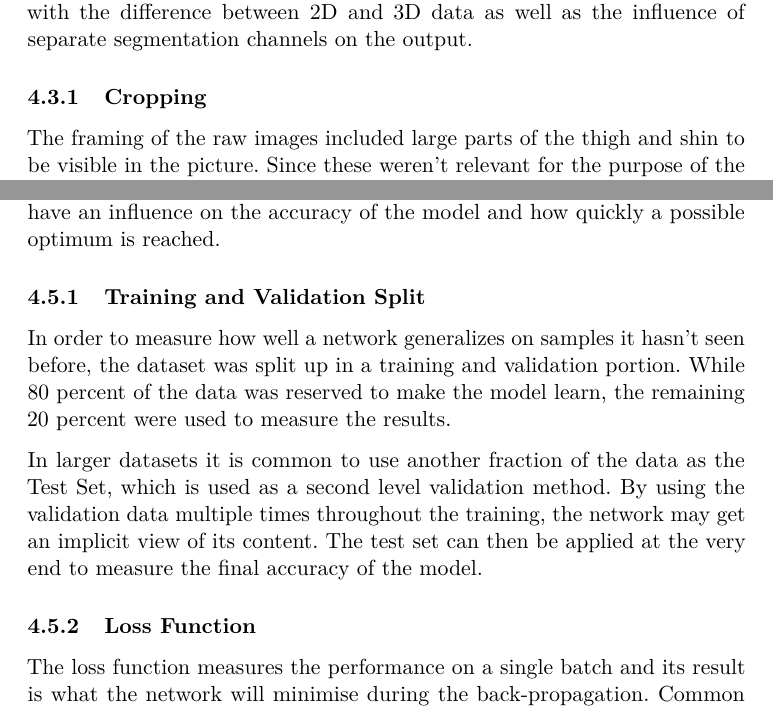
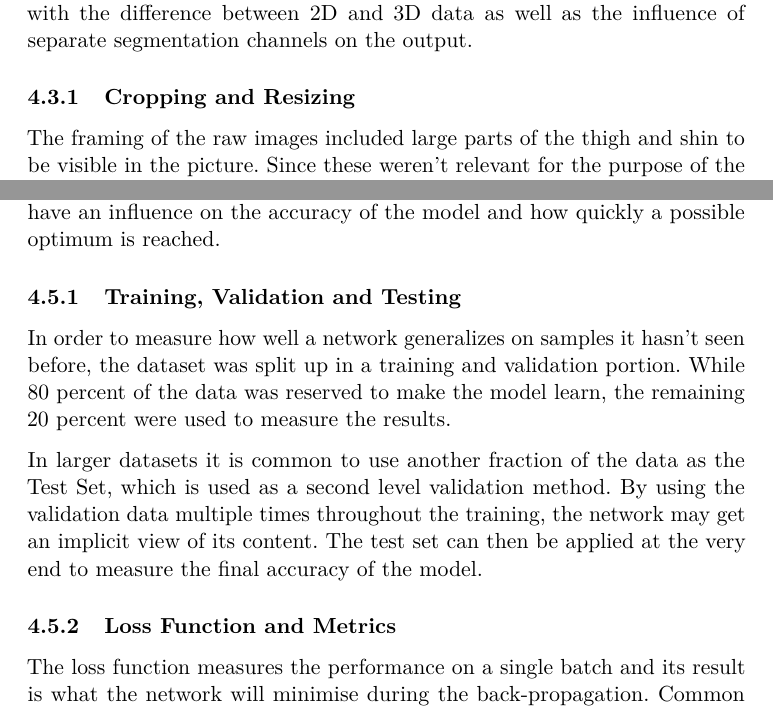
Before and after one commit to pietz/knee-mri-segmentation, a LaTeX thesis (thesis/0_Thesis.tex, which reads thesis/4_methods.tex): two parts of pages 6 and 9 of 14, joined at a grey line, cut so that both start at the same text. Compiled offline with pdfLaTeX.

Commit message:
structure

```diff
--- a/thesis/4_methods.tex
+++ b/thesis/4_methods.tex
@@ -26,6 +26,6 @@ The number of parameters in a Neural Network commonly range from hundreds of tho
 
 Because of the small dataset that was available for this study, several types of data preprocessing were applied to the images. These techniques reduce the amount of information per sample or the amount of variance between multiple samples. This results in a complexity reduction of the problem the network is supposed to solve. Other preprocessing methods experimented with the difference between 2D and 3D data as well as the influence of separate segmentation channels on the output.
 
-\subsubsection{Cropping}
+\subsubsection{Cropping and Resizing}
 
 The framing of the raw images included large parts of the thigh and shin to be visible in the picture. Since these weren't relevant for the purpose of the study, they were cropped out. An algorithm was used to detect the center where Tibia and Femur meet and only use a square window around this point. There was no cropping applied on the z-axis.
@@ -96,13 +94,13 @@ Depending on the size of the input one may be restricted to smaller batches. In
 
 The training phase describes the actual learning process of the architecture. After initializing the neural network with random values, several parameters have an influence on the accuracy of the model and how quickly a possible optimum is reached.
 
-\subsubsection{Training and Validation Split}
+\subsubsection{Training, Validation and Testing}
 
 In order to measure how well a network generalizes on samples it hasn't seen before, the dataset was split up in a training and validation portion. While 80 percent of the data was reserved to make the model learn, the remaining 20 percent were used to measure the results.
 
 In larger datasets it is common to use another fraction of the data as the Test Set, which is used as a second level validation method. By using the validation data multiple times throughout the training, the network may get an implicit view of its content. The test set can then be applied at the very end to measure the final accuracy of the model.
 
-\subsubsection{Loss Function}
+\subsubsection{Loss Function and Metrics}
 
 The loss function measures the performance on a single batch and its result is what the network will minimise during the back-propagation. Common choices include the mean squared error (MSE) for regression problems or the categorical cross entropy (CCE) for classification problems.
 
```
Also changed, not shown: thesis/0_Thesis.pdf, thesis/4_methods.tex (2 more changed lines).
